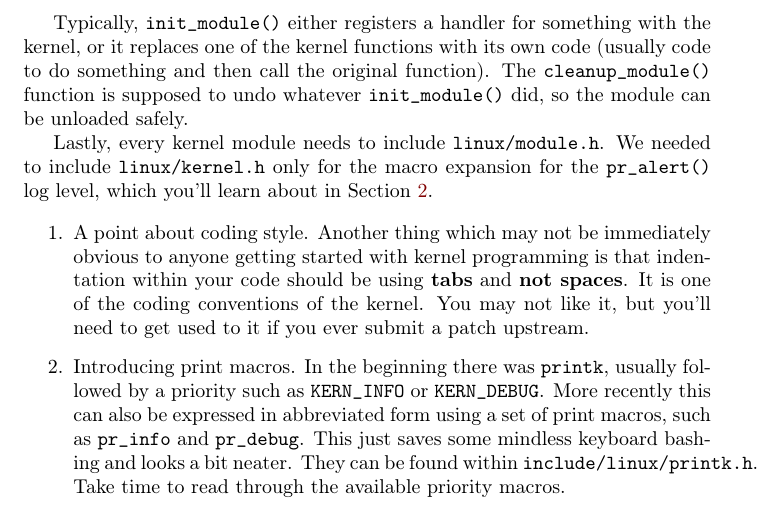
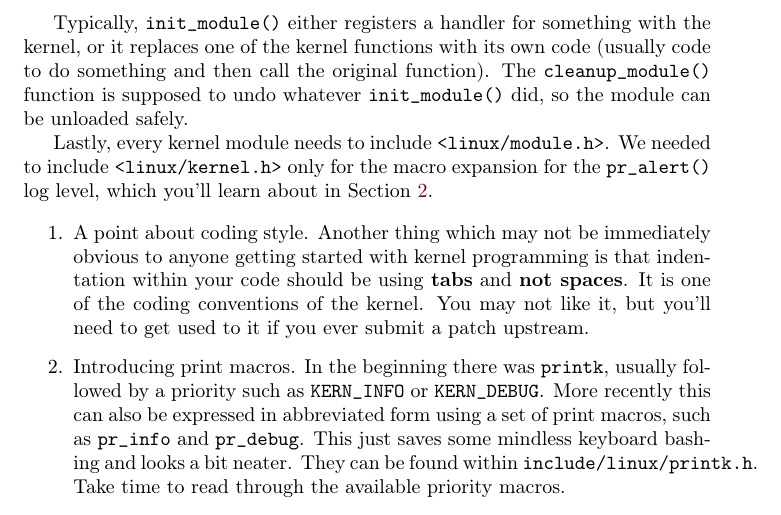
Before and after one commit to sysprog21/lkmpg, a LaTeX book (lkmpg.tex): part of page 9 of 42, cut so that both start at the same text. Compiled offline with pdfLaTeX.

Commit message:
Clarify kernel header inclusion
Both <linux/module.h> and <linux/kernel.h> are essential headers, and
LKM should include them. Here, we do not use the fully qualified path
specifying the headers.

```diff
--- a/lkmpg.tex
+++ b/lkmpg.tex
@@ -269,9 +269,9 @@ However, many people still use \cpp|init_module()| and \cpp|cleanup_module()| fo
 Typically, \cpp|init_module()| either registers a handler for something with the kernel, or it replaces one of the kernel functions with its own code (usually code to do something and then call the original function).
 The \cpp|cleanup_module()| function is supposed to undo whatever \cpp|init_module()| did, so the module can be unloaded safely.
 
-Lastly, every kernel module needs to include \verb|linux/module.h|.
+Lastly, every kernel module needs to include \verb|<linux/module.h>|.
 % TODO: adjust the section anchor
-We needed to include \verb|linux/kernel.h| only for the macro expansion for the \cpp|pr_alert()| log level, which you'll learn about in Section \ref{sec:printk}.
+We needed to include \verb|<linux/kernel.h>| only for the macro expansion for the \cpp|pr_alert()| log level, which you'll learn about in Section \ref{sec:printk}.
 
 \begin{enumerate}
   \item A point about coding style.
```
